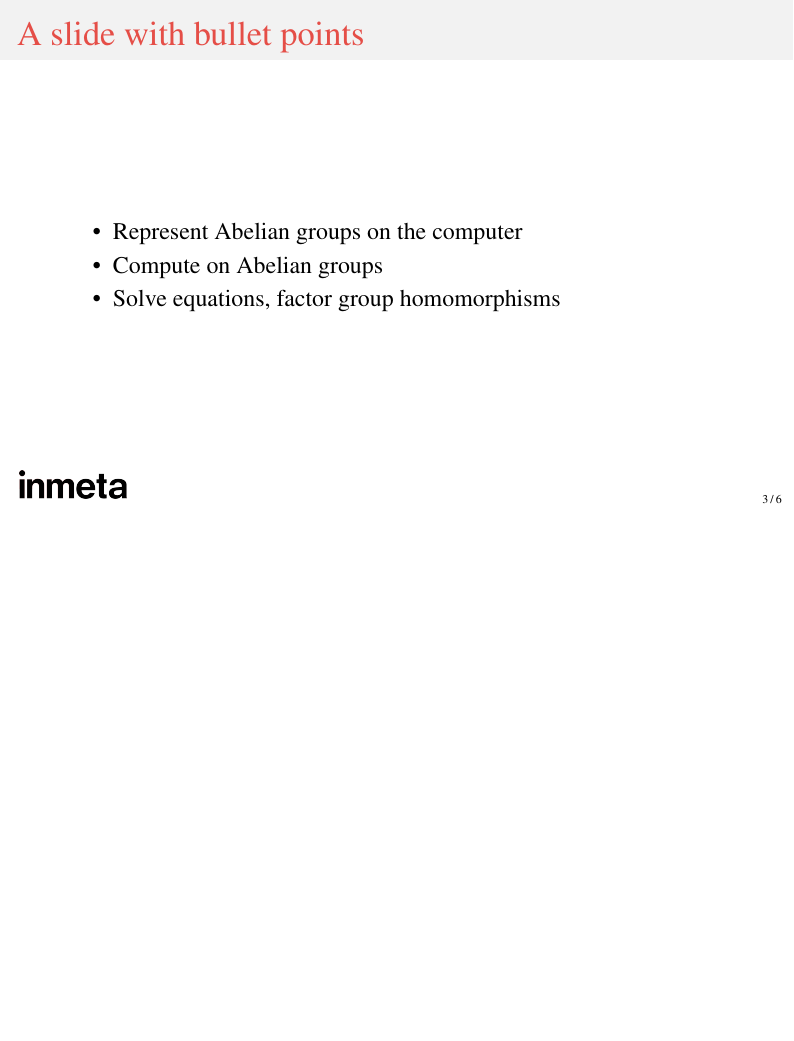
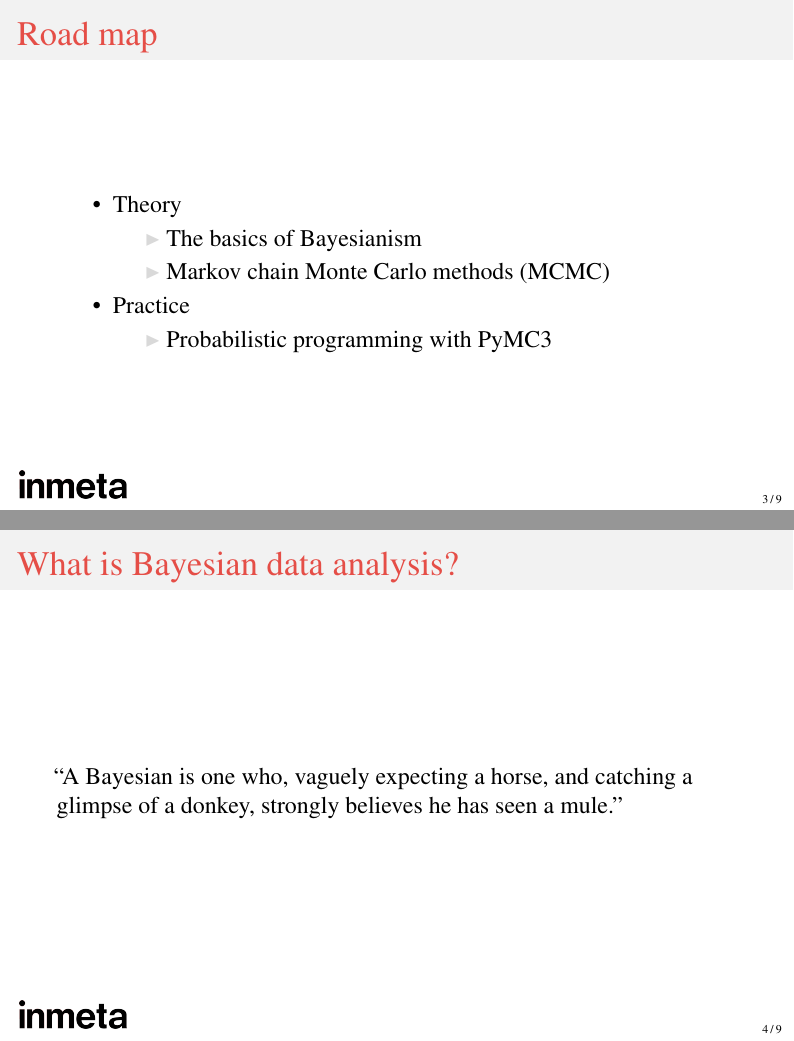
Before and after one commit to smu095/presentations, LaTeX slides (mcmc-pymc3-101/slides/presentation_corporate.tex): page 3 of 8 before the commit and pages 3 and 4 of 11 after it, the two joined at a grey line, the shorter picture padded with empty space. Compiled offline with pdfLaTeX.

Commit message:
initial commit slides

```diff
--- a/mcmc-pymc3-101/slides/presentation_corporate.tex
+++ b/mcmc-pymc3-101/slides/presentation_corporate.tex
@@ -48,6 +48,7 @@
 \usepackage[sharp]{easylist}
 \usepackage{multicol}
 \usepackage{tikz-cd}
+\usepackage{xcolor}
 
 
 %gets rid of bottom navigation bars
@@ -120,11 +121,20 @@
 \end{frame}
 
 % -------------------------------------------------------------------------
-\section{Motivation}
-\begin{frame}[fragile]{A slide with bullet points}
+\section{Introduction}
+\begin{frame}[fragile]{Road map}
 	\begin{easylist}[itemize]
-		\ListProperties(Space=\listSpace, Space*=\listSpace)
-		# Represent Abelian groups on the computer
-		# Compute on Abelian groups
-		# Solve equations, factor group homomorphisms
+		\ListProperties(Space=\listSpace, Space*=\listSpace, Style2*=$\color{bggraydark}\blacktriangleright$\space)
+		# Theory
+		## The basics of Bayesianism
+		## Markov chain Monte Carlo methods (MCMC)
+		# Practice
+		## Probabilistic programming with PyMC3
 	\end{easylist}
+\end{frame}
+
+\begin{frame}[fragile]{What is Bayesian data analysis?}
+	``A Bayesian is one who, vaguely expecting a horse, and catching a glimpse of a donkey, strongly believes he has seen a mule.''
+\end{frame}
+
+\begin{frame}[fragile]{What is Bayesian data analysis?}
@@ -130,0 +164 @@
+				# Bayesian statistics
```
Also changed, not shown: mcmc-pymc3-101/slides/figs/relevant_xkcd.png (added), mcmc-pymc3-101/slides/figs/rethinking3.jpg (added), mcmc-pymc3-101/slides/presentation_corporate.pdf, mcmc-pymc3-101/slides/presentation_corporate.tex (31 more changed lines).
